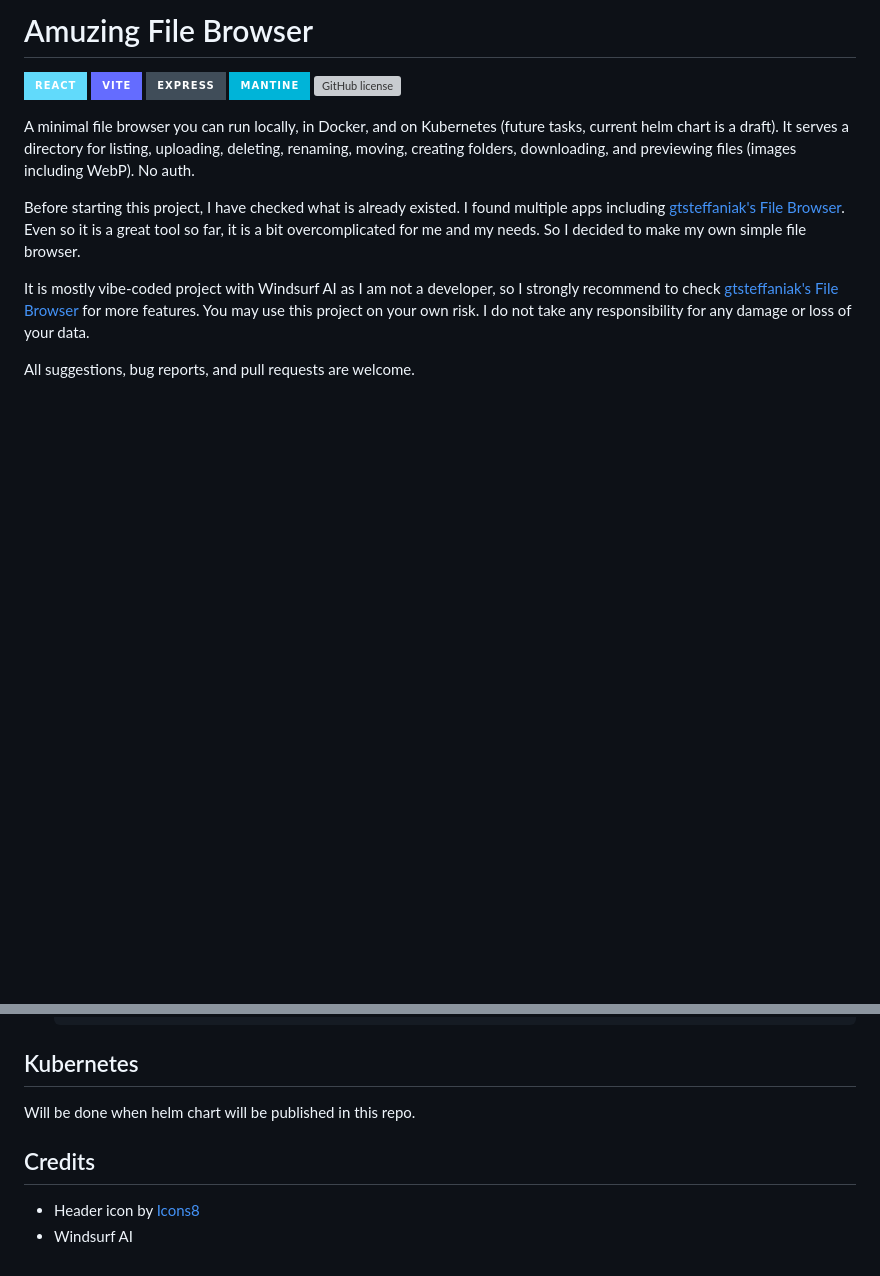
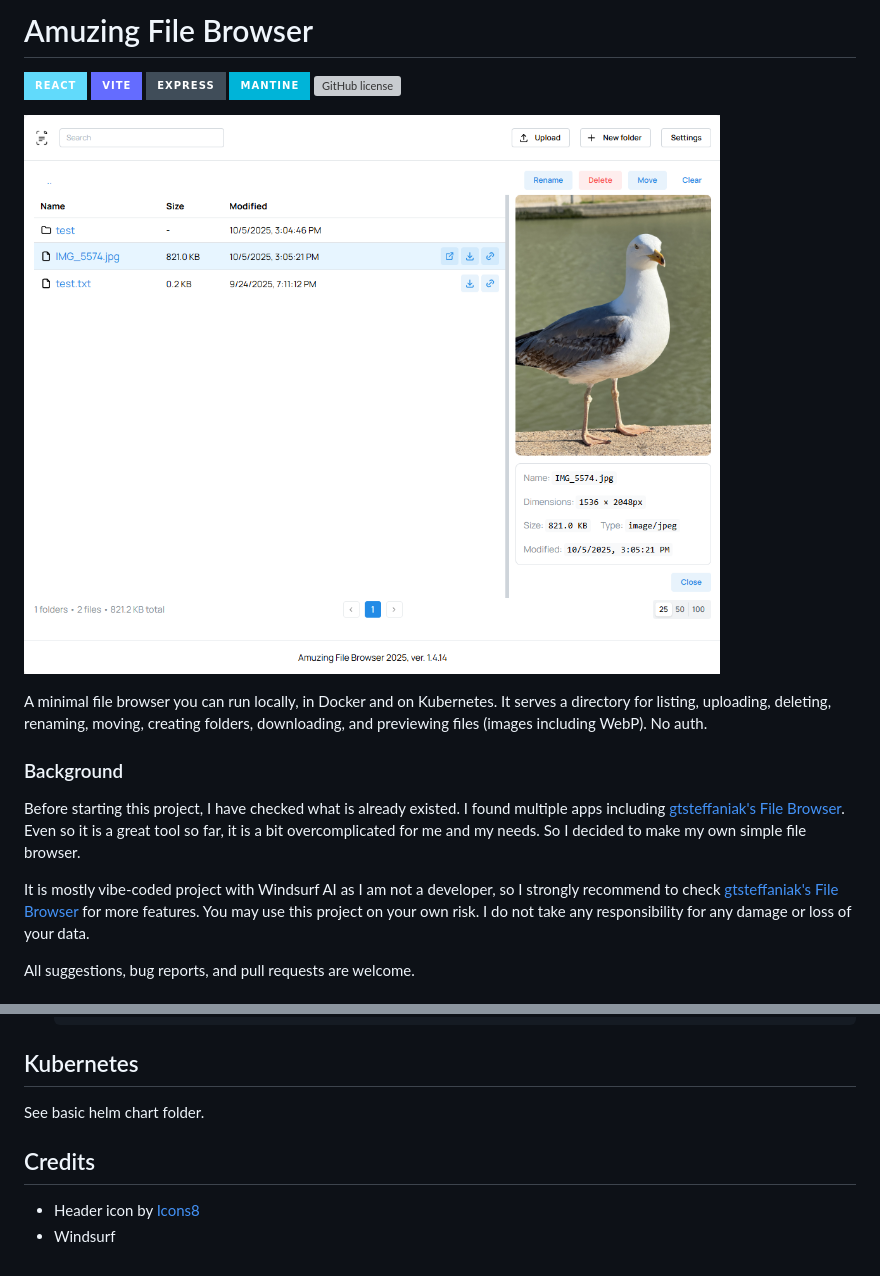
Before and after one commit to gkalian/amuzing-file-browser, a Markdown page: README.md, 2 parts joined by grey strips. Rendered like a GitHub page; pictures changed too: fb-preview.png (added); badges without logos; blank space fills up the shorter version; grey boxes are pictures that could not be loaded.

Commit message:
chore: readme update [skip ci]

```diff
--- a/README.md
+++ b/README.md
@@ -2,7 +2,11 @@
 
 ![React](https://img.shields.io/badge/react-%2361DAFB.svg?style=for-the-badge&logo=react&logoColor=white) ![Vite](https://img.shields.io/badge/vite-%23646CFF.svg?style=for-the-badge&logo=vite&logoColor=white) ![Express](https://img.shields.io/badge/express-%23404d59.svg?style=for-the-badge&logo=express&logoColor=white) ![Mantine](https://img.shields.io/badge/mantine-%2300B4D8.svg?style=for-the-badge&logo=mantine&logoColor=white) ![GitHub license](https://img.shields.io/github/license/gkalian/timeline-generator?style=for-the-badge)
 
-A minimal file browser you can run locally, in Docker, and on Kubernetes (future tasks, current helm chart is a draft). It serves a directory for listing, uploading, deleting, renaming, moving, creating folders, downloading, and previewing files (images including WebP). No auth.
+![](fb-preview.png)
+
+A minimal file browser you can run locally, in Docker and on Kubernetes. It serves a directory for listing, uploading, deleting, renaming, moving, creating folders, downloading, and previewing files (images including WebP). No auth.
+
+### Background
 
 Before starting this project, I have checked what is already existed. I found multiple apps including [gtsteffaniak's File Browser](https://github.com/gtsteffaniak/filebrowser). Even so it is a great tool so far, it is a bit overcomplicated for me and my needs. So I decided to make my own simple file browser.
 
@@ -78,9 +82,9 @@ Configure:
 
 ## Kubernetes
 
-Will be done when helm chart will be published in this repo.
+See basic helm chart folder.
 
 ## Credits
 
 - Header icon by [Icons8](https://icons8.com/)
-- Windsurf AI
+- Windsurf
```
